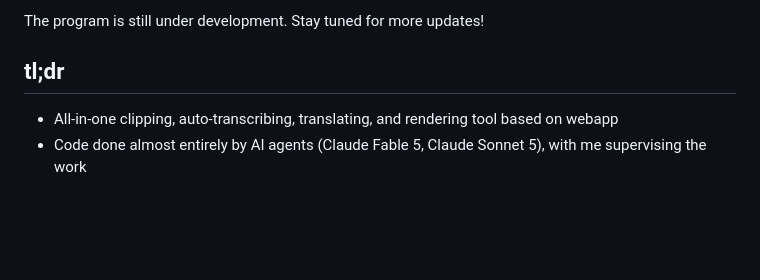
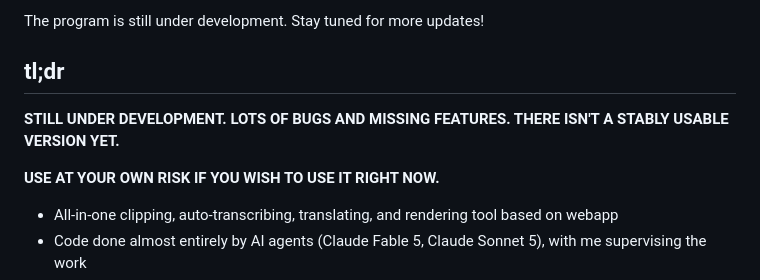
Before and after one commit to sqrtsqrxlxl/Automatic-kirinuki-subtitler, a Markdown page: README.md, the part around the change. GitHub-like rendering; blank space fills up the shorter version.

Commit message:
Update README with development status and usage warnings
Added warnings about development status and usage risks.

```diff
--- a/README.md
+++ b/README.md
@@ -6,6 +6,10 @@ Currently working on translations JP -> CN specifically.
 The program is still under development. Stay tuned for more updates!
 
 ## tl;dr
+
+**STILL UNDER DEVELOPMENT. LOTS OF BUGS AND MISSING FEATURES. THERE ISN'T A STABLY USABLE VERSION YET.**
+
+**USE AT YOUR OWN RISK IF YOU WISH TO USE IT RIGHT NOW.**
 
 - All-in-one clipping, auto-transcribing, translating, and rendering tool based on webapp
 - Code done almost entirely by AI agents (Claude Fable 5, Claude Sonnet 5), with me supervising the work
```
